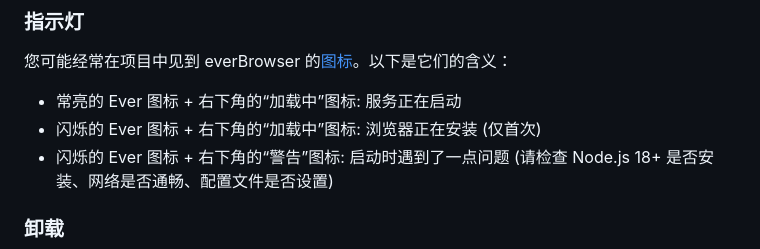
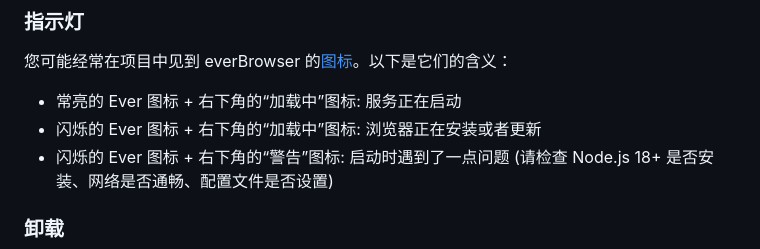
Before and after one commit to xiaoheiCat/everBrowser, a Markdown page: README.md, the part around the change. GitHub-like rendering.

Commit message:
Update installation status description in README

```diff
--- a/README.md
+++ b/README.md
@@ -56,7 +56,7 @@ everBrowser 是一个基于 Chromium 和 Playwright 的轻量级、高性能的
 
 您可能经常在项目中见到 everBrowser 的[图标](icon.png)。以下是它们的含义：
 - 常亮的 Ever 图标 + 右下角的“加载中”图标: 服务正在启动
-- 闪烁的 Ever 图标 + 右下角的“加载中”图标: 浏览器正在安装 (仅首次)
+- 闪烁的 Ever 图标 + 右下角的“加载中”图标: 浏览器正在安装或者更新
 - 闪烁的 Ever 图标 + 右下角的“警告”图标: 启动时遇到了一点问题 (请检查 Node.js 18+ 是否安装、网络是否通畅、配置文件是否设置)
 
 ### 卸载
```
